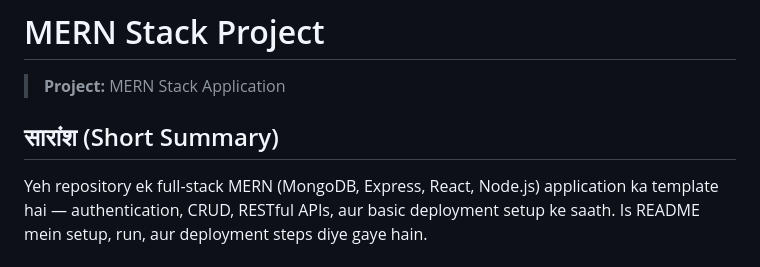
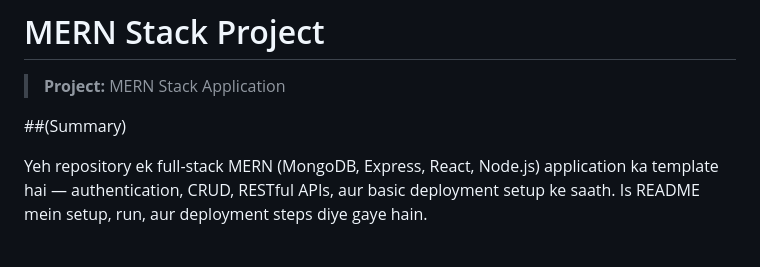
Before and after one commit to Nikhil7237/Mern-Stack, a Markdown page: README.md, the part around the change. Rendered like a GitHub page.

```diff
--- a/README.md
+++ b/README.md
@@ -3,7 +3,7 @@
 
 > **Project:** MERN Stack Application
 
-## सारांश (Short Summary)
+##(Summary)
 
 Yeh repository ek full-stack MERN (MongoDB, Express, React, Node.js) application ka template hai — authentication, CRUD, RESTful APIs, aur basic deployment setup ke saath. Is README mein setup, run, aur deployment steps diye gaye hain.
 
```
